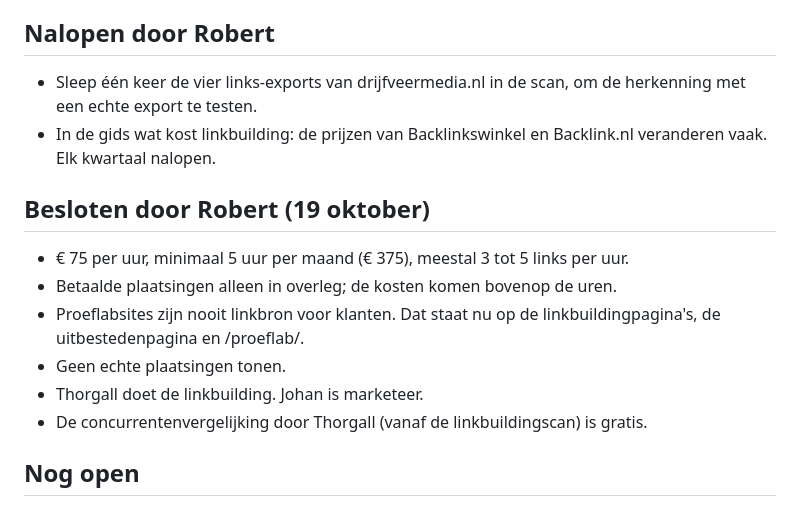
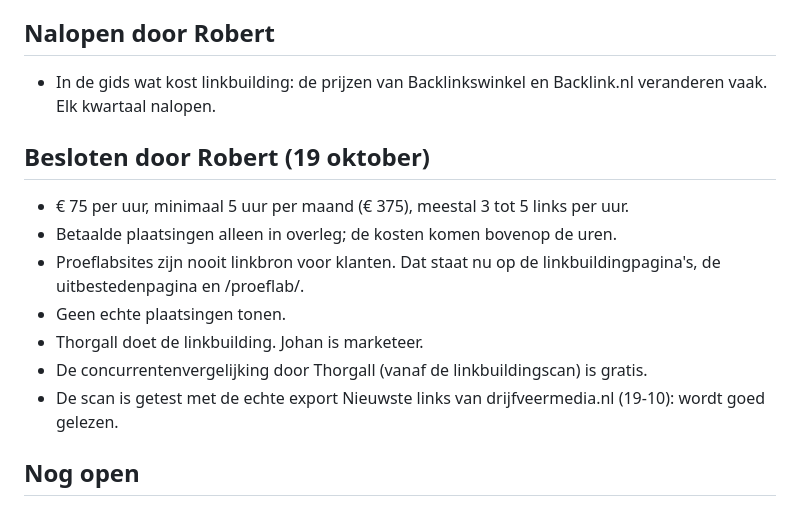
Before and after one commit to RJTBoersma/drijfveermedia-site, a Markdown page: scripts/briefing/LINKBUILDING-19OKT.md, the part around the change. Rendered like a GitHub page.

Commit message:
Briefing: scan getest met echte export
Co-Authored-By: Claude Opus 5.5 <noreply@anthropic.com>
Claude-Session: https://claude.ai/code/session_01NLifyUjZcoN3wTfqB9eGpX

```diff
--- a/scripts/briefing/LINKBUILDING-19OKT.md
+++ b/scripts/briefing/LINKBUILDING-19OKT.md
@@ -18,7 +18,6 @@ Vergeleken met TriplePro, Linkbuilding Masters, Traffic Today, Webton, SAM, Heer
 - **/kennisbank/gidsen/backlinks/** is nu een algemene gids "Wat zijn backlinks?". Het lokale deel staat in de nieuwe gids over lokale linkbuilding.
 
 ## Nalopen door Robert
-- Sleep één keer de vier links-exports van drijfveermedia.nl in de scan, om de herkenning met een echte export te testen.
 - In de gids wat kost linkbuilding: de prijzen van Backlinkswinkel en Backlink.nl veranderen vaak. Elk kwartaal nalopen.
 
 ## Besloten door Robert (19 oktober)
@@ -28,6 +27,7 @@ Vergeleken met TriplePro, Linkbuilding Masters, Traffic Today, Webton, SAM, Heer
 - Geen echte plaatsingen tonen.
 - Thorgall doet de linkbuilding. Johan is marketeer.
 - De concurrentenvergelijking door Thorgall (vanaf de linkbuildingscan) is gratis.
+- De scan is getest met de echte export Nieuwste links van drijfveermedia.nl (19-10): wordt goed gelezen.
 
 ## Nog open
 1. Toestemming voor linkdata van Dakraam Concurrent en Conflictbemiddeling (het verloop uit SE Ranking).
```
